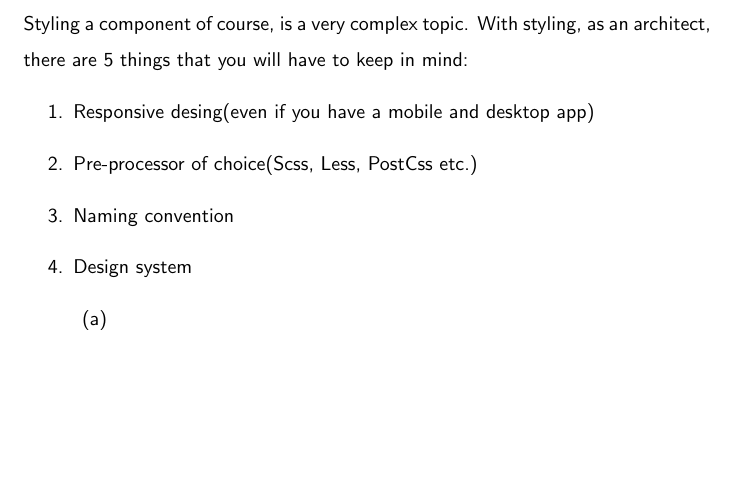
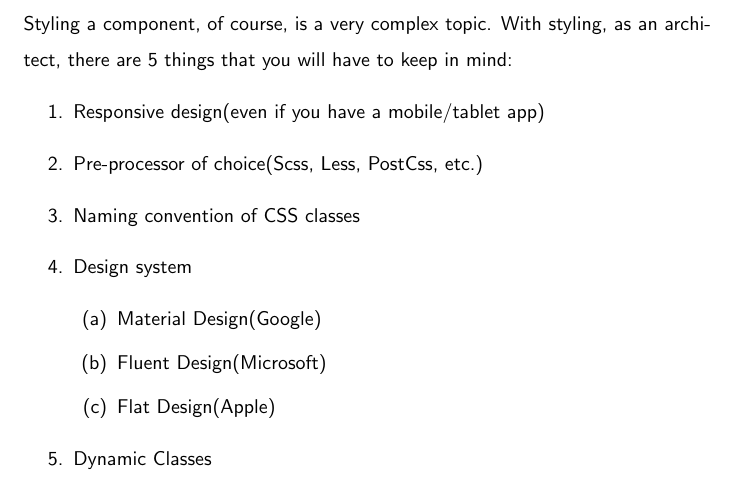
Before and after one commit to razroo/angular-content, a LaTeX document (main.tex, which reads styling-a-component/styling-a-component.tex): part of page 26 of 26, cut so that both start at the same text, the shorter picture padded with empty space. Compiled offline with pdfLaTeX.

Commit message:
Add 5 things that are going into the design system.

```diff
--- a/styling-a-component/styling-a-component.tex
+++ b/styling-a-component/styling-a-component.tex
@@ -1,15 +1,17 @@
 \maketitle{}
 \section{ Styling a Component }
 
-Styling a component of course, is a very complex topic. With styling, as an
+Styling a component, of course, is a very complex topic. With styling, as an
 architect, there are 5 things that you will have to keep in mind:
 \begin{enumerate}
-  \item Responsive desing(even if you have a mobile and desktop app)
-  \item Pre-processor of choice(Scss, Less, PostCss etc.)
-  \item Naming convention
+  \item Responsive design(even if you have a mobile/tablet app)
+  \item Pre-processor of choice(Scss, Less, PostCss, etc.)
+  \item Naming convention of CSS classes
   \item Design system
     \begin{enumerate}
-      \item
+      \item Material Design(Google)
+      \item Fluent Design(Microsoft)
+      \item Flat Design(Apple)
     \end{enumerate}
-
+  \item Dynamic Classes
 \end{enumerate}
```
